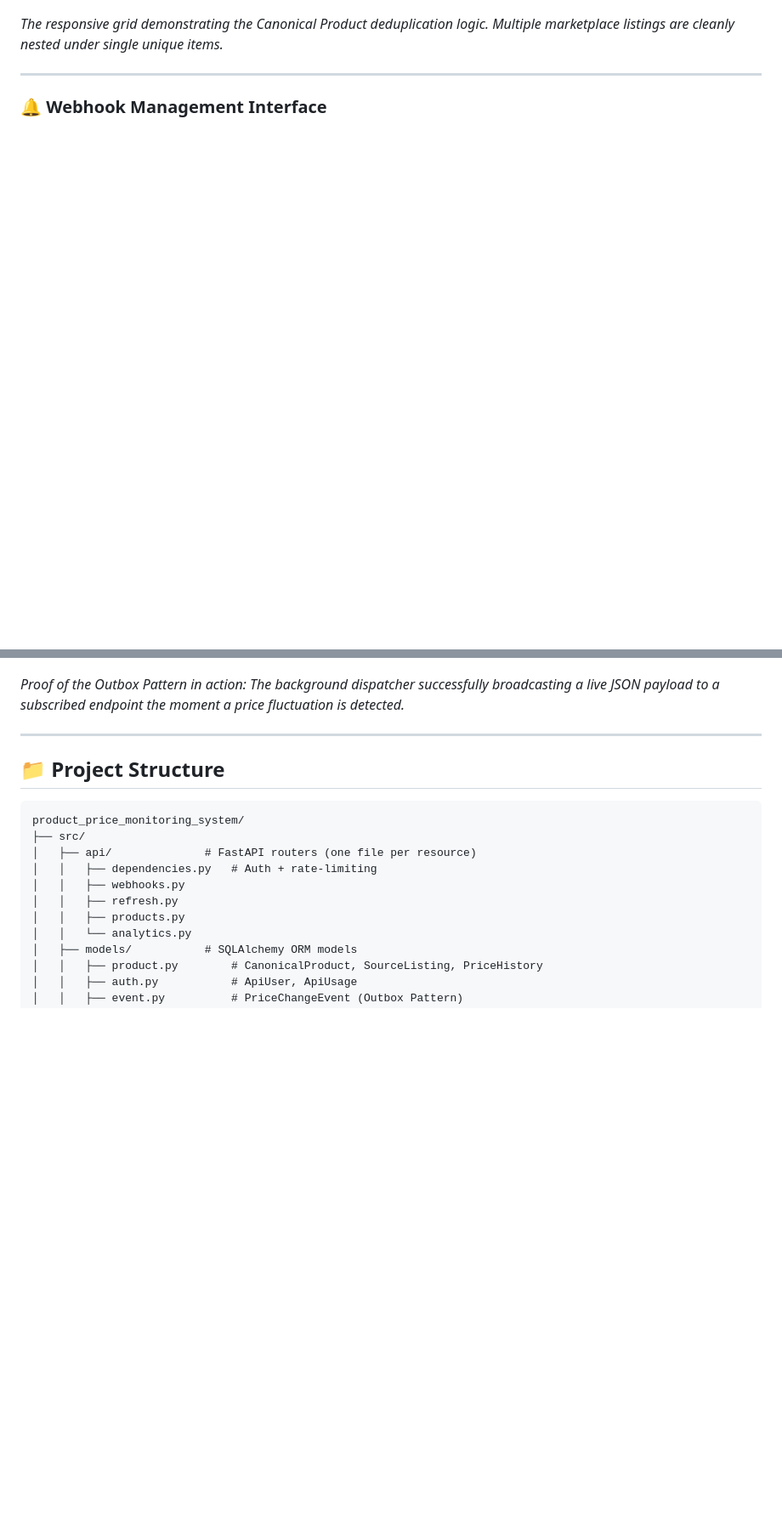
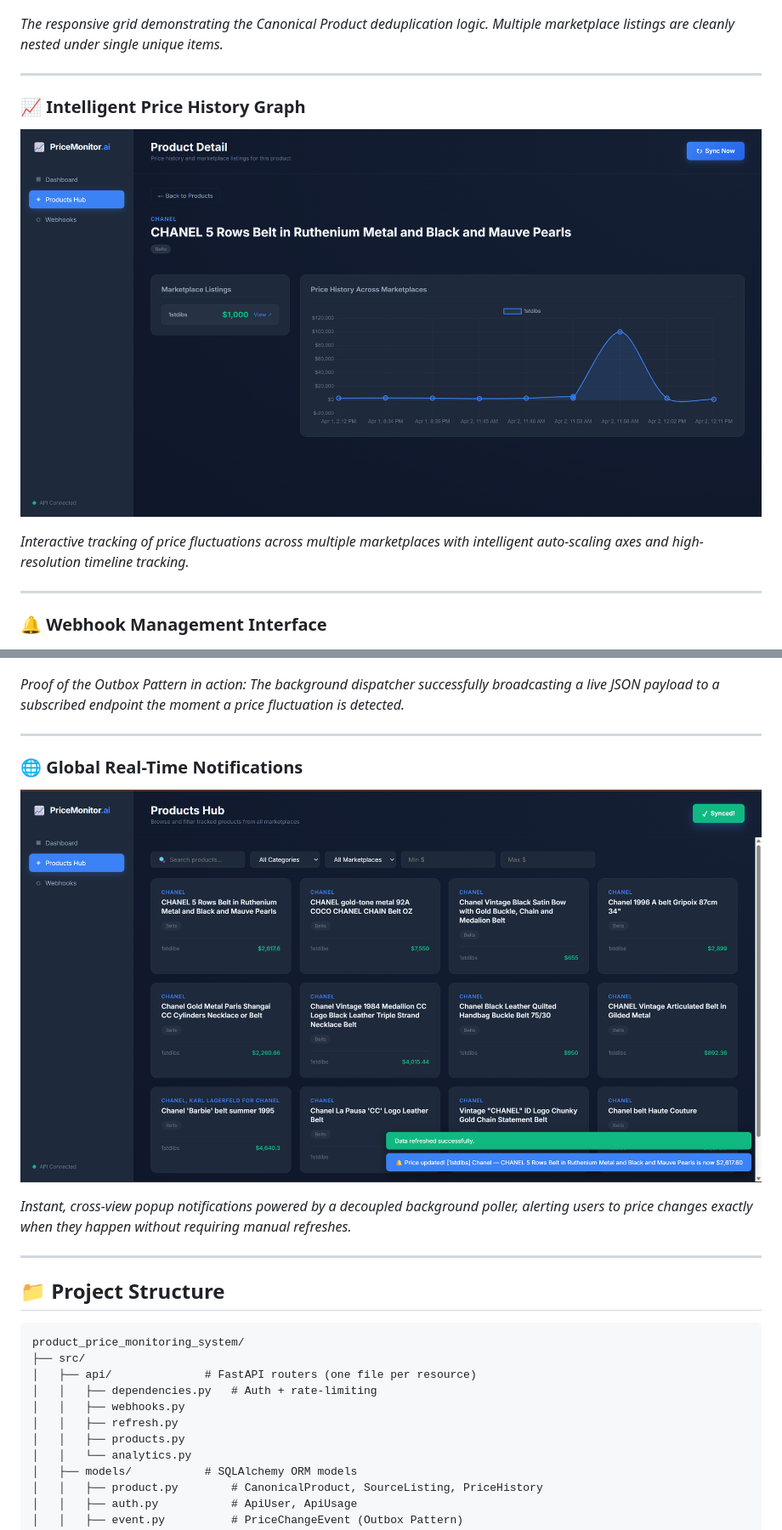
Before and after one commit to arihantjain2005/product_price_monitoring_system, a Markdown page: README.md, 2 parts joined by grey strips. Shown: that part at 85% size. GitHub-like rendering; pictures changed too: assets/graph-preview.png (added), assets/notification-preview.png (added); blank space fills up the shorter version.

Commit message:
adding notification popup and updating readme.

```diff
--- a/README.md
+++ b/README.md
@@ -20,6 +20,13 @@ E-commerce businesses live or die by pricing intelligence. This system solves a
 
 ---
 
+### 📈 Intelligent Price History Graph
+![Price History Chart](assets/graph-preview.png)
+
+*Interactive tracking of price fluctuations across multiple marketplaces with intelligent auto-scaling axes and high-resolution timeline tracking.*
+
+---
+
 ### 🔔 Webhook Management Interface
 ![Webhook Management](assets/webhook-preview.png)
 
@@ -31,6 +38,13 @@ E-commerce businesses live or die by pricing intelligence. This system solves a
 ![Notification Delivery](assets/webhook-notification.png)
 
 *Proof of the Outbox Pattern in action: The background dispatcher successfully broadcasting a live JSON payload to a subscribed endpoint the moment a price fluctuation is detected.*
+
+---
+
+### 🌐 Global Real-Time Notifications
+![Global Notifications](assets/notification-preview.png)
+
+*Instant, cross-view popup notifications powered by a decoupled background poller, alerting users to price changes exactly when they happen without requiring manual refreshes.*
 
 ---
 
```
Also changed, not shown: 13 other files.
